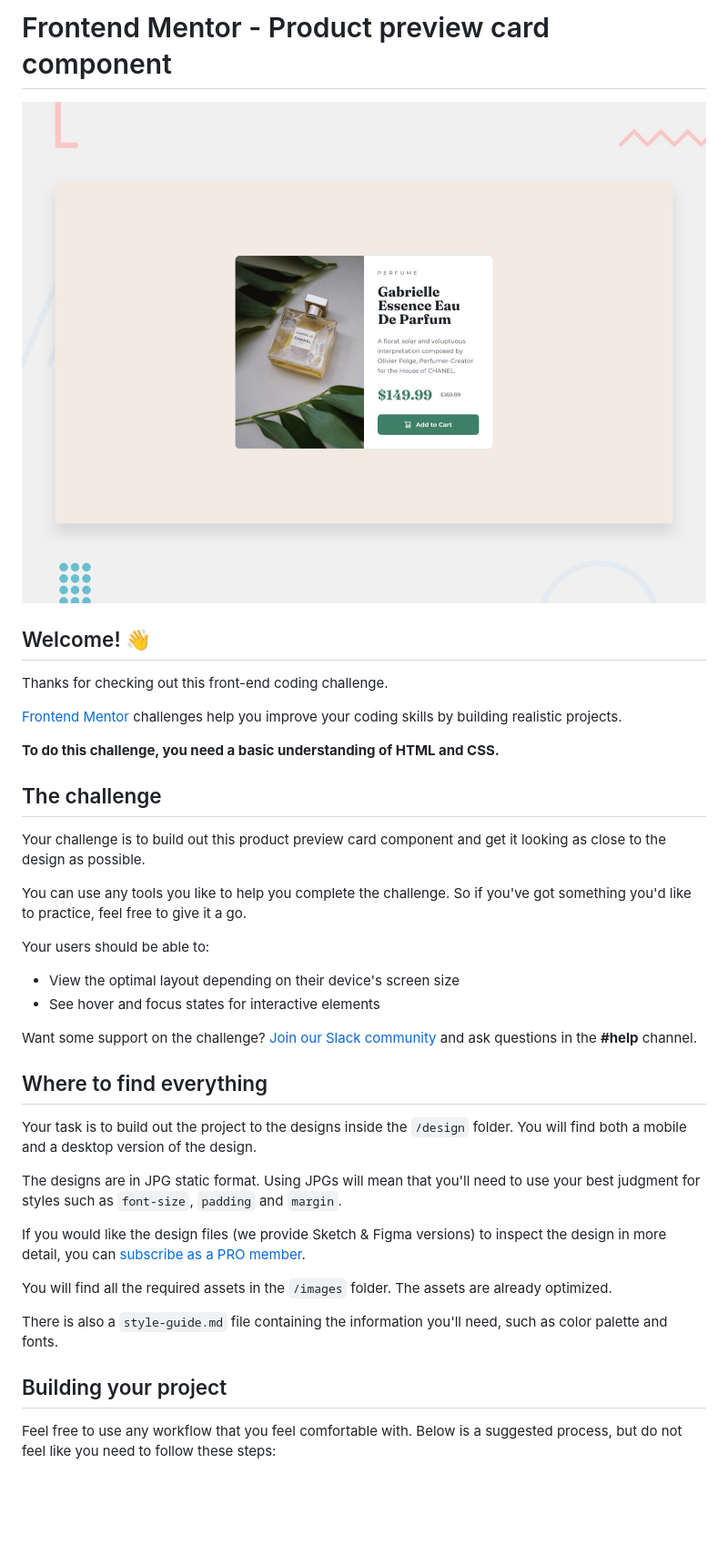
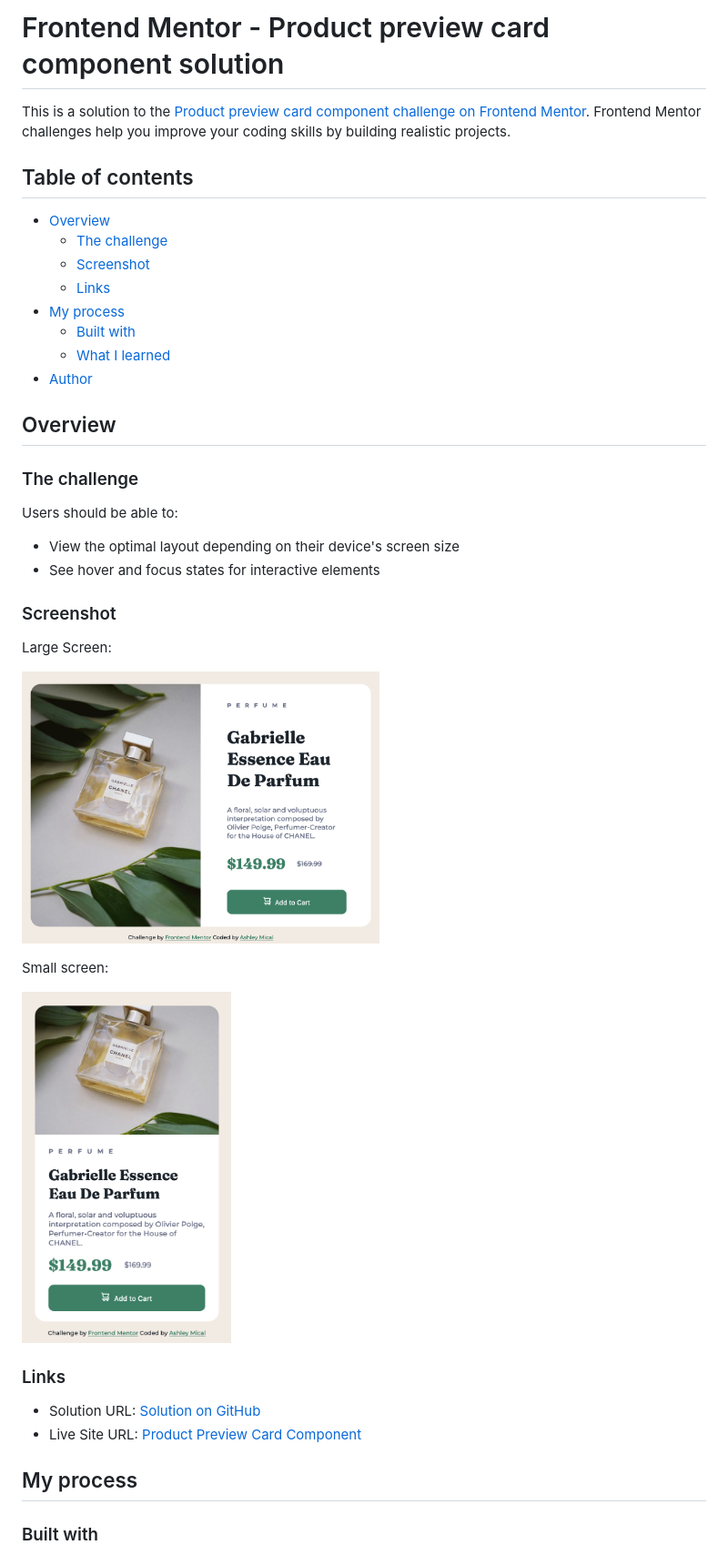
Before and after one commit to micamash/product-preview-card-component, a Markdown page: README.md, the part around the change printed below. Shown: that part at 91% size. Drawn GitHub-style; pictures changed too: images/lrg-screen.png (added), images/small-screen.png (added); blank space fills up the shorter version.

```diff
--- a/README.md
+++ b/README.md
@@ -1,41 +1,43 @@
-# Frontend Mentor - Product preview card component
+# Frontend Mentor - Product preview card component solution
 
-![Design preview for the Product preview card component coding challenge](./design/desktop-preview.jpg)
+This is a solution to the [Product preview card component challenge on Frontend Mentor](https://www.frontendmentor.io/challenges/product-preview-card-component-GO7UmttRfa). Frontend Mentor challenges help you improve your coding skills by building realistic projects.
 
-## Welcome! 👋
+## Table of contents
 
-Thanks for checking out this front-end coding challenge.
+- [Overview](#overview)
+  - [The challenge](#the-challenge)
+  - [Screenshot](#screenshot)
+  - [Links](#links)
+- [My process](#my-process)
+  - [Built with](#built-with)
+  - [What I learned](#what-i-learned)
+- [Author](#author)
 
-[Frontend Mentor](https://www.frontendmentor.io) challenges help you improve your coding skills by building realistic projects.
+## Overview
 
-**To do this challenge, you need a basic understanding of HTML and CSS.**
+### The challenge
 
-## The challenge
-
-Your challenge is to build out this product preview card component and get it looking as close to the design as possible.
-
-You can use any tools you like to help you complete the challenge. So if you've got something you'd like to practice, feel free to give it a go.
-
-Your users should be able to:
+Users should be able to:
 
 - View the optimal layout depending on their device's screen size
 - See hover and focus states for interactive elements
 
-Want some support on the challenge? [Join our Slack community](https://www.frontendmentor.io/slack) and ask questions in the **#help** channel.
+### Screenshot
 
-## Where to find everything
+Large Screen:
 
-Your task is to build out the project to the designs inside the `/design` folder. You will find both a mobile and a desktop version of the design.
+[<img src="images/lrg-screen.png" height="300"/>](lrg-screen)
 
-The designs are in JPG static format. Using JPGs will mean that you'll need to use your best judgment for styles such as `font-size`, `padding` and `margin`.
+Small screen:
 
-If you would like the design files (we provide Sketch & Figma versions) to inspect the design in more detail, you can [subscribe as a PRO member](https://www.frontendmentor.io/pro).
+[<img src="images/small-screen.png" width="230"/>](small-screen)
 
-You will find all the required assets in the `/images` folder. The assets are already optimized.
+### Links
 
-There is also a `style-guide.md` file containing the information you'll need, such as color palette and fonts.
+- Solution URL: [Solution on GitHub](https://github.com/micamash/product-preview-card-component)
+- Live Site URL: [Product Preview Card Component](https://micamash.github.io/product-preview-card-component/)
 
-## Building your project
+## My process
 
-Feel free to use any workflow that you feel comfortable with. Below is a suggested process, but do not feel like you need to follow these steps:
+### Built with
 
```
Also changed, not shown: other parts of README.md (+9 -47 lines), README-template.md (deleted, +0 -111 lines), style-guide.md (deleted, +0 -35 lines), images/favicon-32x32.png (deleted).
